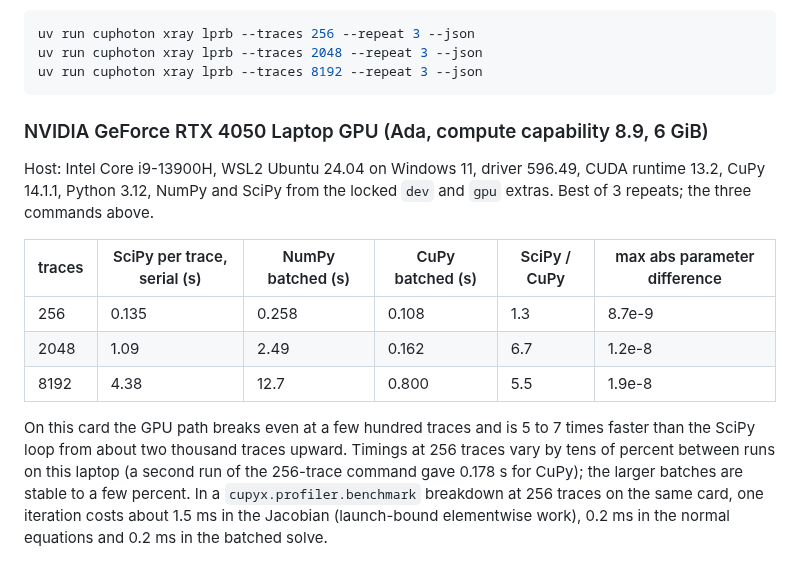
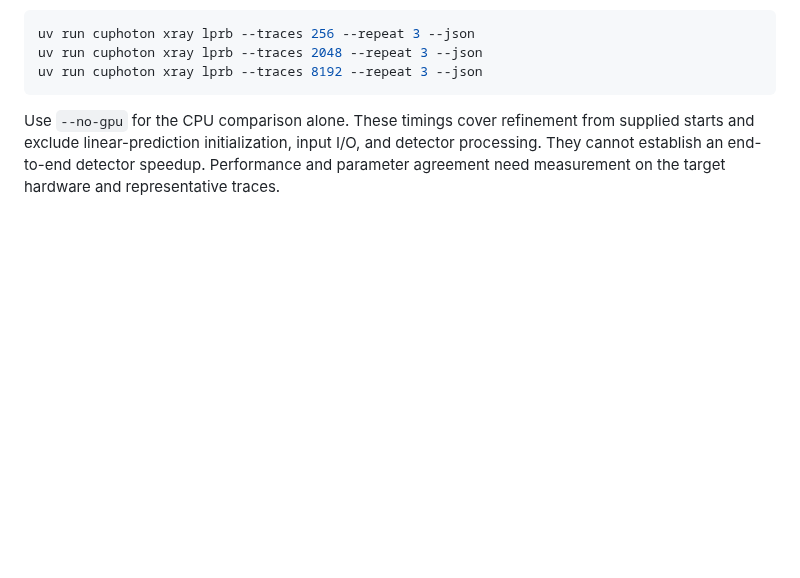
Before and after one commit to NVIDIA/cuPhoton, a Markdown page: docs/xray/LINEAR-PREDICTION-REFINEMENT.md, the part around one of its changes. Rendered like a GitHub page; blank space fills up the shorter version.

````diff
--- a/docs/xray/LINEAR-PREDICTION-REFINEMENT.md
+++ b/docs/xray/LINEAR-PREDICTION-REFINEMENT.md
@@ -102,23 +102,8 @@ uv run cuphoton xray lprb --traces 2048 --repeat 3 --json
 uv run cuphoton xray lprb --traces 8192 --repeat 3 --json
 ```
 
-### NVIDIA GeForce RTX 4050 Laptop GPU (Ada, compute capability 8.9, 6 GiB)
-
-Host: Intel Core i9-13900H, WSL2 Ubuntu 24.04 on Windows 11, driver 596.49,
-CUDA runtime 13.2, CuPy 14.1.1, Python 3.12, NumPy and SciPy from the locked
-`dev` and `gpu` extras. Best of 3 repeats; the three commands above.
-
-| traces | SciPy per trace, serial (s) | NumPy batched (s) | CuPy batched (s) | SciPy / CuPy | max abs parameter difference |
-| --- | --- | --- | --- | --- | --- |
-| 256 | 0.135 | 0.258 | 0.108 | 1.3 | 8.7e-9 |
-| 2048 | 1.09 | 2.49 | 0.162 | 6.7 | 1.2e-8 |
-| 8192 | 4.38 | 12.7 | 0.800 | 5.5 | 1.9e-8 |
-
-On this card the GPU path breaks even at a few hundred traces and is 5 to 7
-times faster than the SciPy loop from about two thousand traces upward.
-Timings at 256 traces vary by tens of percent between runs on this laptop
-(a second run of the 256-trace command gave 0.178 s for CuPy); the larger
-batches are stable to a few percent. In a
-`cupyx.profiler.benchmark` breakdown at 256 traces on the same card, one
-iteration costs about 1.5 ms in the Jacobian (launch-bound elementwise
-work), 0.2 ms in the normal equations and 0.2 ms in the batched solve.
+Use `--no-gpu` for the CPU comparison alone. These timings cover refinement
+from supplied starts and exclude linear-prediction initialization, input I/O,
+and detector processing. They cannot establish an end-to-end detector
+speedup. Performance and parameter agreement need measurement on the target
+hardware and representative traces.
````
Also changed, not shown: other parts of docs/xray/LINEAR-PREDICTION-REFINEMENT.md (+44 -44 lines), docs/xray/README.md (+1 -1 lines).
